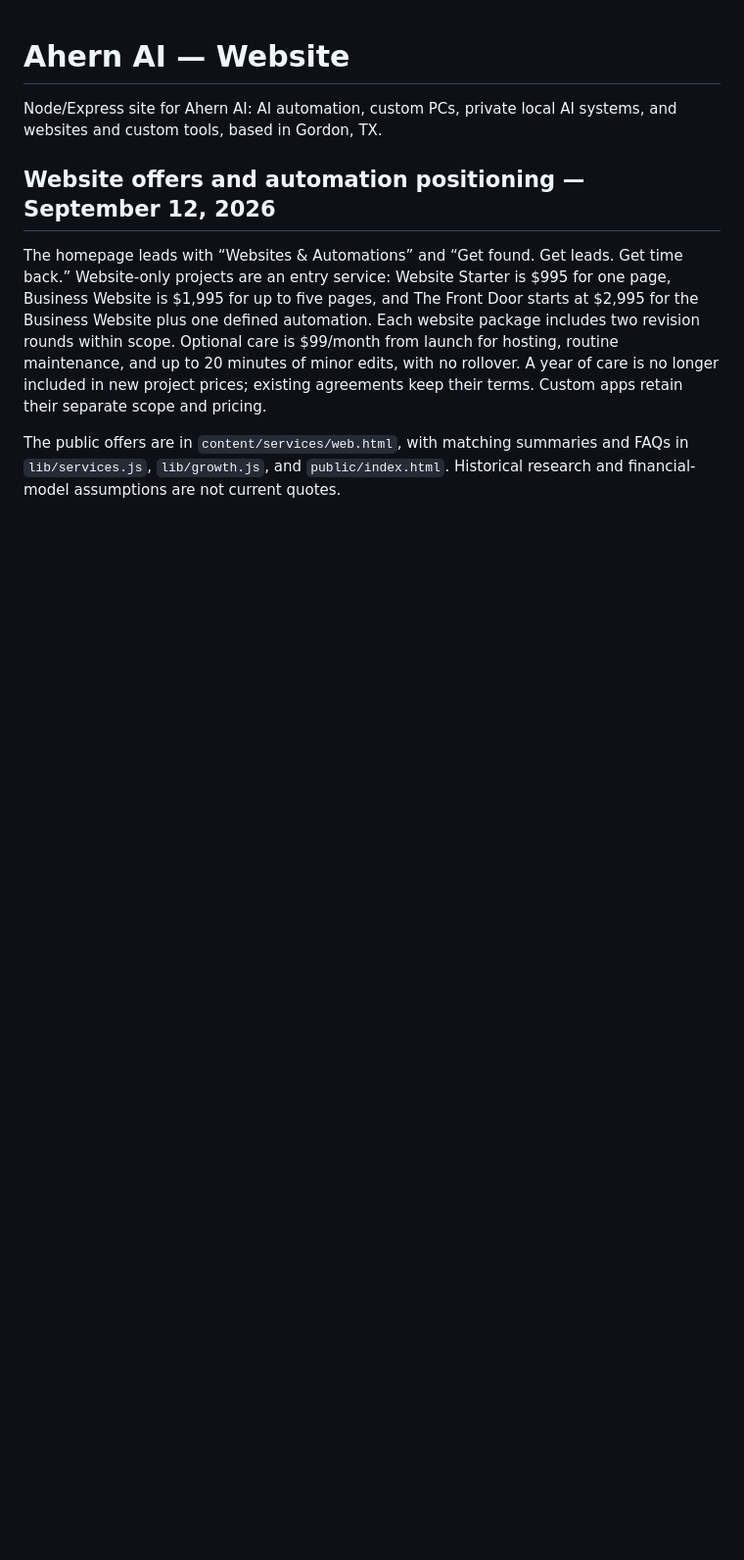
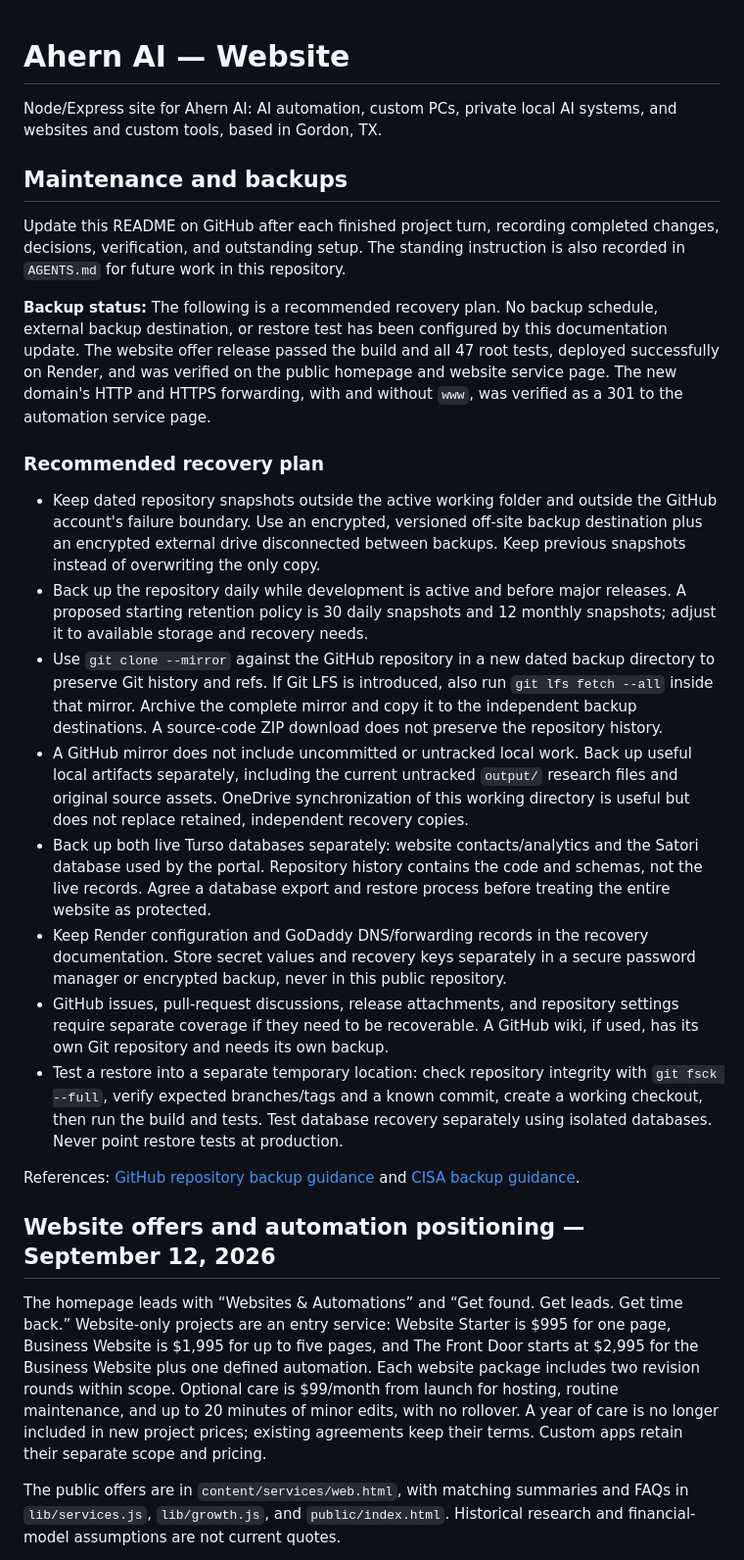
Before and after one commit to MikeDaddy84/ahern-ai-solutions, a Markdown page: README.md, the part around the change. Shown at 98% size. Drawn GitHub-style; blank space fills up the shorter version.

Commit message:
Document README maintenance and repository recovery plan

```diff
--- a/README.md
+++ b/README.md
@@ -2,6 +2,56 @@
 
 Node/Express site for Ahern AI: AI automation, custom PCs,
 private local AI systems, and websites and custom tools, based in Gordon, TX.
+
+## Maintenance and backups
+
+Update this README on GitHub after each finished project turn, recording
+completed changes, decisions, verification, and outstanding setup. The standing
+instruction is also recorded in `AGENTS.md` for future work in this repository.
+
+**Backup status:** The following is a recommended recovery plan. No backup
+schedule, external backup destination, or restore test has been configured by
+this documentation update. The website offer release passed the build and all
+47 root tests, deployed successfully on Render, and was verified on the public
+homepage and website service page. The new domain's HTTP and HTTPS forwarding,
+with and without `www`, was verified as a 301 to the automation service page.
+
+### Recommended recovery plan
+
+- Keep dated repository snapshots outside the active working folder and outside
+  the GitHub account's failure boundary. Use an encrypted, versioned off-site
+  backup destination plus an encrypted external drive disconnected between
+  backups. Keep previous snapshots instead of overwriting the only copy.
+- Back up the repository daily while development is active and before major
+  releases. A proposed starting retention policy is 30 daily snapshots and
+  12 monthly snapshots; adjust it to available storage and recovery needs.
+- Use `git clone --mirror` against the GitHub repository in a new dated backup
+  directory to preserve Git history and refs. If Git LFS is introduced, also run
+  `git lfs fetch --all` inside that mirror. Archive the complete mirror and copy
+  it to the independent backup destinations. A source-code ZIP download does
+  not preserve the repository history.
+- A GitHub mirror does not include uncommitted or untracked local work. Back up
+  useful local artifacts separately, including the current untracked `output/`
+  research files and original source assets. OneDrive synchronization of this
+  working directory is useful but does not replace retained, independent
+  recovery copies.
+- Back up both live Turso databases separately: website contacts/analytics and
+  the Satori database used by the portal. Repository history contains the code
+  and schemas, not the live records. Agree a database export and restore process
+  before treating the entire website as protected.
+- Keep Render configuration and GoDaddy DNS/forwarding records in the recovery
+  documentation. Store secret values and recovery keys separately in a secure
+  password manager or encrypted backup, never in this public repository.
+- GitHub issues, pull-request discussions, release attachments, and repository
+  settings require separate coverage if they need to be recoverable. A GitHub
+  wiki, if used, has its own Git repository and needs its own backup.
+- Test a restore into a separate temporary location: check repository integrity
+  with `git fsck --full`, verify expected branches/tags and a known commit,
+  create a working checkout, then run the build and tests. Test database recovery
+  separately using isolated databases. Never point restore tests at production.
+
+References: [GitHub repository backup guidance](https://docs.github.com/en/repositories/archiving-a-github-repository/backing-up-a-repository)
+and [CISA backup guidance](https://www.cisa.gov/stopransomware/ransomware-guide).
 
 ## Website offers and automation positioning — September 12, 2026
 
```
Also changed, not shown: AGENTS.md (added, +12 -0 lines).
